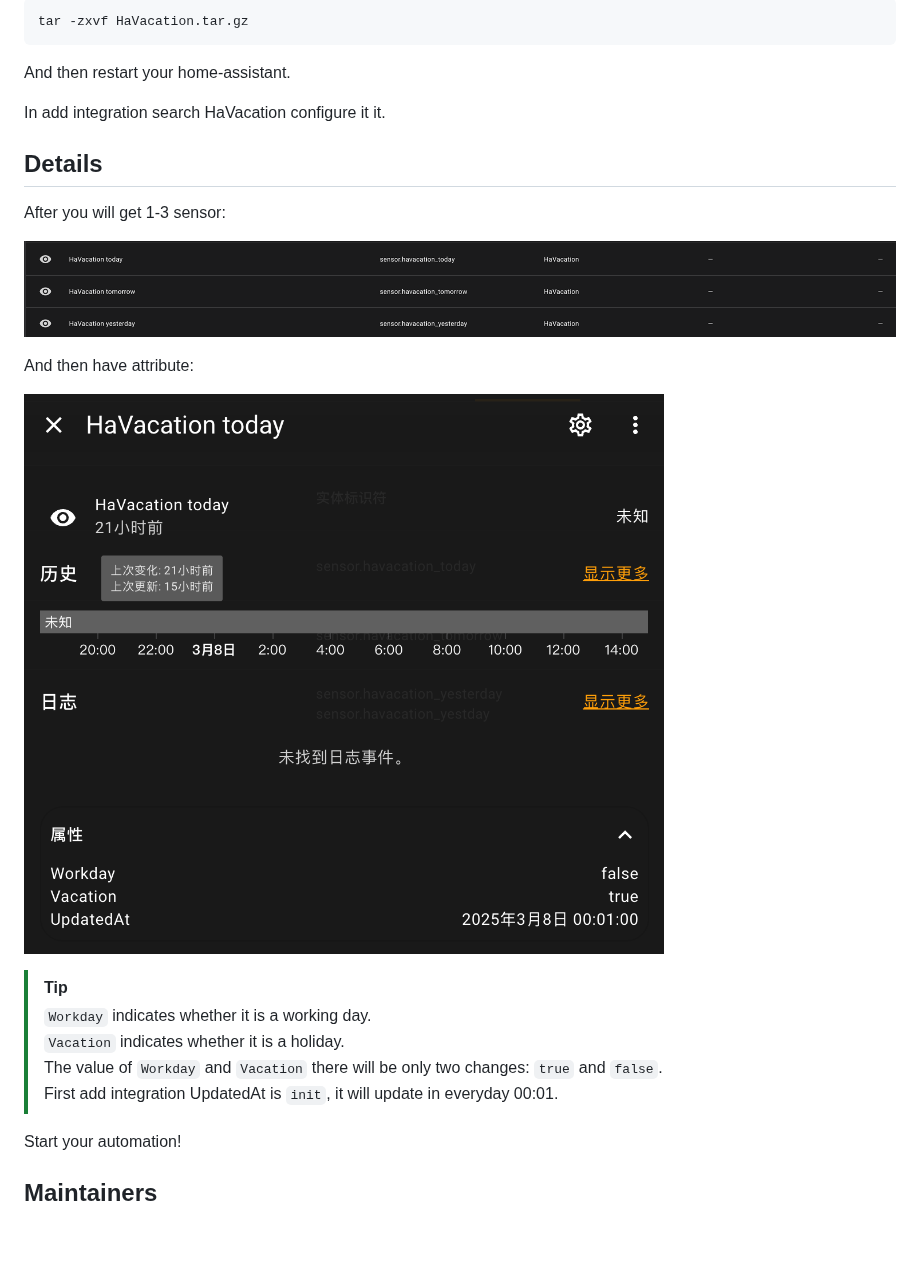
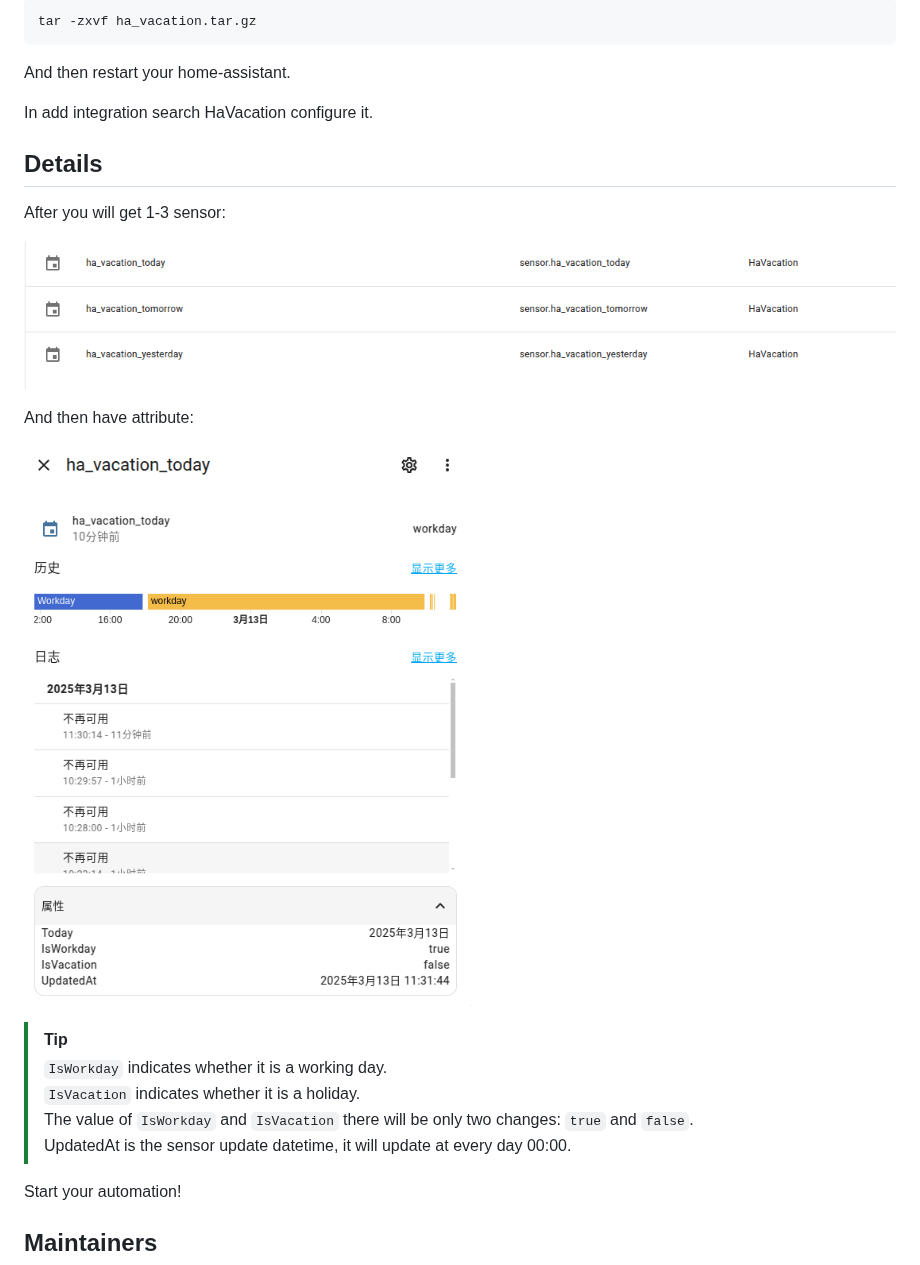
Before and after one commit to touero/HaVacation, a Markdown page: README.md, the part around one of its changes. Drawn GitHub-style; pictures changed too: preview/sensor.png, preview/sensor_details.png; blank space fills up the shorter version.

Commit message:
docs: update README.md

````diff
--- a/README.md
+++ b/README.md
@@ -8,10 +8,10 @@ Go to Releases download the HaVacation.tar.gz, and move it to `HomeAssistant/cus
 
 ```shell
-tar -zxvf HaVacation.tar.gz
+tar -zxvf ha_vacation.tar.gz
 ```
 And then restart your home-assistant.
 
-In add integration search HaVacation configure it it.
+In add integration search HaVacation configure it.
 
 ## Details
 
@@ -24,10 +24,10 @@ And then have attribute:
 ![preview](./preview/sensor_details.png)
 
 > [!TIP]
-> `Workday` indicates whether it is a working day.
-> `Vacation` indicates whether it is a holiday.
-> The value of `Workday` and `Vacation` there will be only two changes: `true` and `false`.
-> First add integration UpdatedAt is `init`, it will update in everyday 00:01.
+> `IsWorkday` indicates whether it is a working day.
+> `IsVacation` indicates whether it is a holiday.
+> The value of `IsWorkday` and `IsVacation` there will be only two changes: `true` and `false`.
+> UpdatedAt is the sensor update datetime, it will update at every day 00:00.
 
 Start your automation!
 
````
Also changed, not shown: other parts of README.md (+1 -1 lines), 1 other file.
